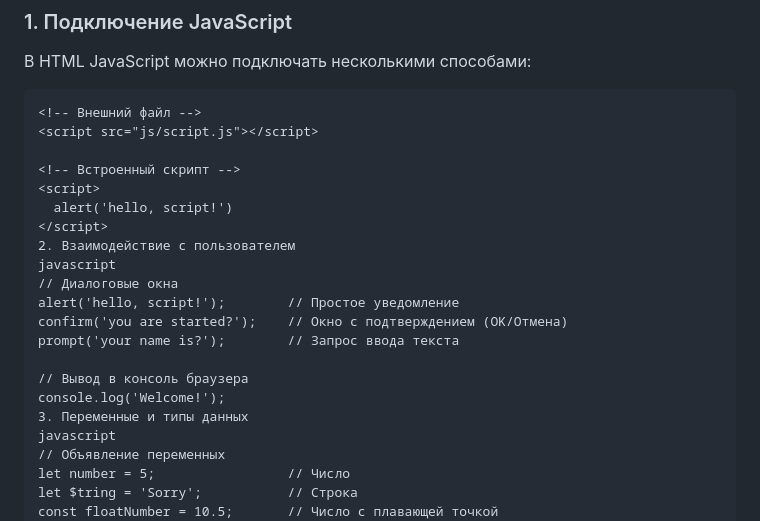
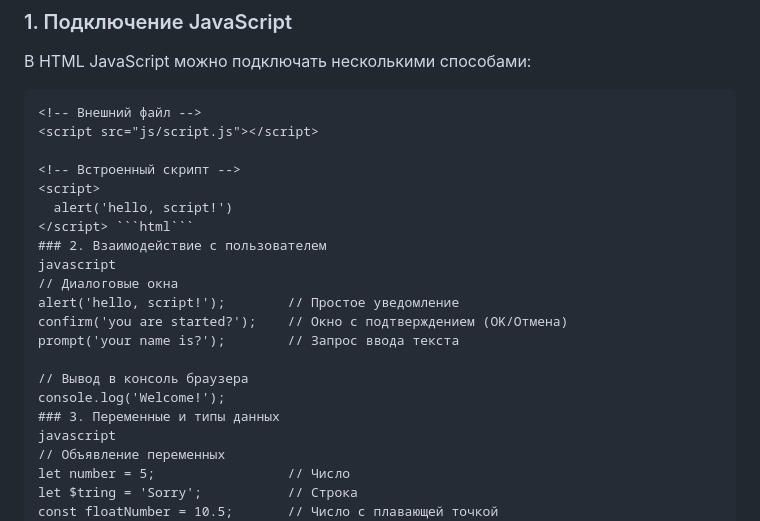
Before and after one commit to PROJECTSLV/StartCours, a Markdown page: Lesson1/README.md, the part around the change printed below. Drawn GitHub-style.

````diff
--- a/Lesson1/README.md
+++ b/Lesson1/README.md
@@ -21,8 +21,8 @@
 <!-- Встроенный скрипт -->
 <script>
   alert('hello, script!')
-</script>
-2. Взаимодействие с пользователем
+</script> ```html```
+### 2. Взаимодействие с пользователем
 javascript
 // Диалоговые окна
 alert('hello, script!');        // Простое уведомление
@@ -31,7 +31,7 @@ prompt('your name is?');        // Запрос ввода текста
 
 // Вывод в консоль браузера
 console.log('Welcome!');
-3. Переменные и типы данных
+### 3. Переменные и типы данных
 javascript
 // Объявление переменных
 let number = 5;                 // Число
````
Also changed, not shown: other parts of Lesson1/README.md (+2 -2 lines).
